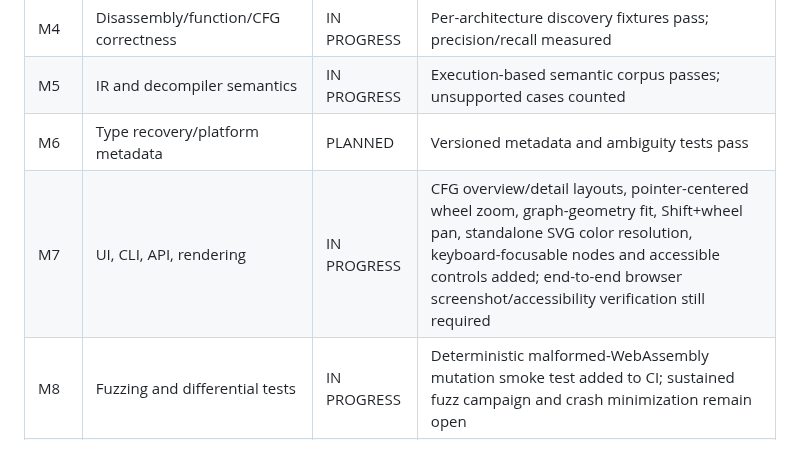
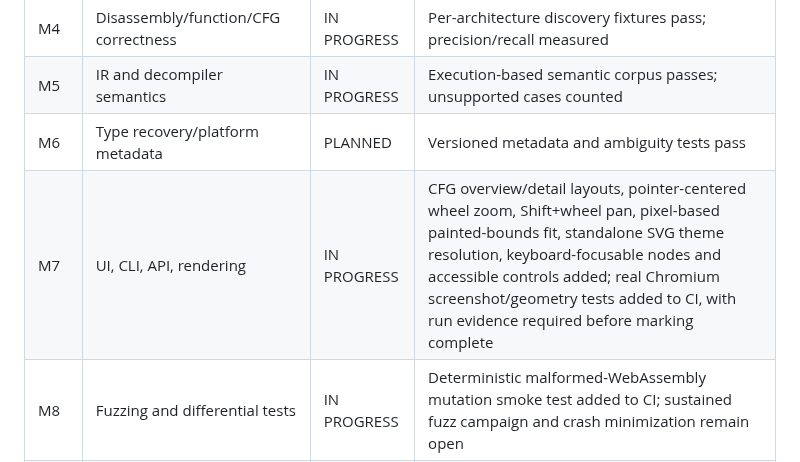
Before and after one commit to sagarchive/rdis, a Markdown page: docs/audit/MILESTONES.md, the part around the change. GitHub-like rendering.

Commit message:
docs: record pixel-based CFG fit and browser evidence gates

```diff
--- a/docs/audit/MILESTONES.md
+++ b/docs/audit/MILESTONES.md
@@ -11,7 +11,7 @@ Milestones are not complete until their acceptance gates have reproducible evide
 | M4 | Disassembly/function/CFG correctness | IN PROGRESS | Per-architecture discovery fixtures pass; precision/recall measured |
 | M5 | IR and decompiler semantics | IN PROGRESS | Execution-based semantic corpus passes; unsupported cases counted |
 | M6 | Type recovery/platform metadata | PLANNED | Versioned metadata and ambiguity tests pass |
-| M7 | UI, CLI, API, rendering | IN PROGRESS | CFG overview/detail layouts, pointer-centered wheel zoom, graph-geometry fit, Shift+wheel pan, standalone SVG color resolution, keyboard-focusable nodes and accessible controls added; end-to-end browser screenshot/accessibility verification still required |
+| M7 | UI, CLI, API, rendering | IN PROGRESS | CFG overview/detail layouts, pointer-centered wheel zoom, Shift+wheel pan, pixel-based painted-bounds fit, standalone SVG theme resolution, keyboard-focusable nodes and accessible controls added; real Chromium screenshot/geometry tests added to CI, with run evidence required before marking complete |
 | M8 | Fuzzing and differential tests | IN PROGRESS | Deterministic malformed-WebAssembly mutation smoke test added to CI; sustained fuzz campaign and crash minimization remain open |
 | M9 | Performance and scale | IN PROGRESS | Repeatable single-binary benchmark harness and CI smoke baseline added; fixed-corpus cold/warm and concurrent p50/p95 baselines still required |
 | M10 | Packaging and release | IN PROGRESS | Clean source/wheel/container install and entry points verified |
```
